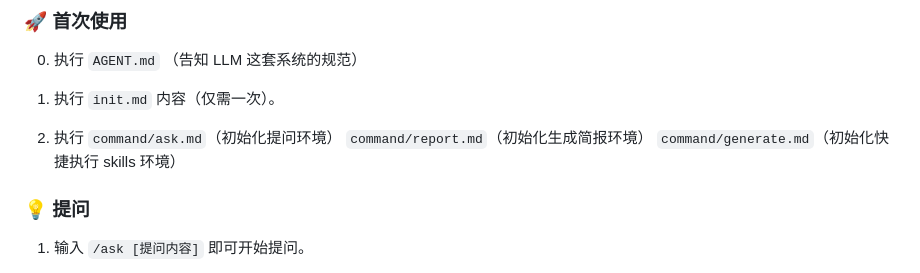
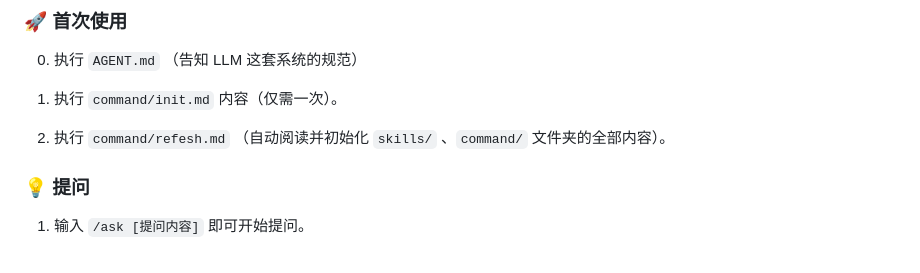
Before and after one commit to Kenshin/simpread-karpathy-llm-wiki-compiler, a Markdown page: README.md, the part around the change. Rendered like a GitHub page.

```diff
--- a/README.md
+++ b/README.md
@@ -132,9 +132,9 @@
 
 0.  执行 `AGENT.md` （告知 LLM 这套系统的规范）
 
-1.  执行 `init.md` 内容（仅需一次）。
+1.  执行 `command/init.md` 内容（仅需一次）。
 
-2.  执行 `command/ask.md`（初始化提问环境） `command/report.md`（初始化生成简报环境） `command/generate.md`（初始化快捷执行 skills 环境）
+2.  执行 `command/refesh.md` （自动阅读并初始化 `skills/` 、`command/` 文件夹的全部内容）。
 
 ### 💡 提问
 
```
